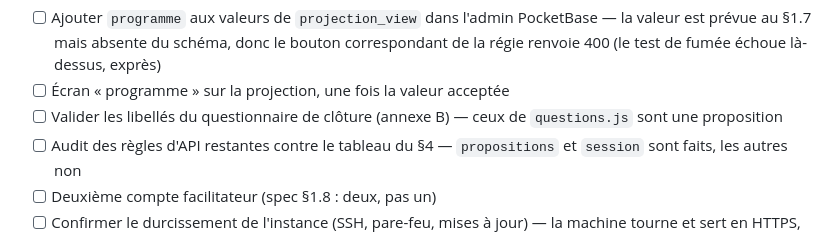
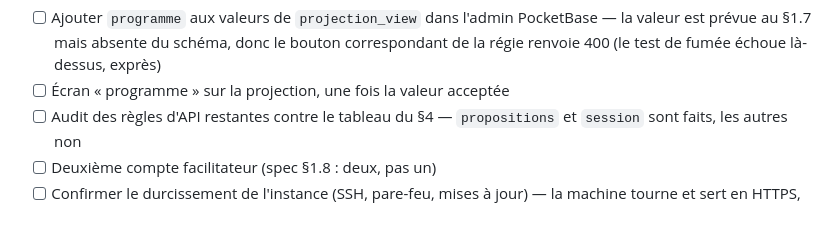
Before and after one commit to Tev00/etonnament, a Markdown page: README.md, the part around the change. Rendered like a GitHub page.

Commit message:
Drop the annexe B question from the to-do list
Co-Authored-By: Claude Opus 5 <noreply@anthropic.com>

```diff
--- a/README.md
+++ b/README.md
@@ -95,8 +95,6 @@ Suit l'ordre de construction de `docs/app-spec.md` §9.
       le bouton correspondant de la régie renvoie 400 (le test de fumée
       échoue là-dessus, exprès)
 - [ ] Écran « programme » sur la projection, une fois la valeur acceptée
-- [ ] Valider les libellés du questionnaire de clôture (annexe B) —
-      ceux de `questions.js` sont une proposition
 - [ ] Audit des règles d'API restantes contre le tableau du §4 —
       `propositions` et `session` sont faits, les autres non
 - [ ] Deuxième compte facilitateur (spec §1.8 : deux, pas un)
```
